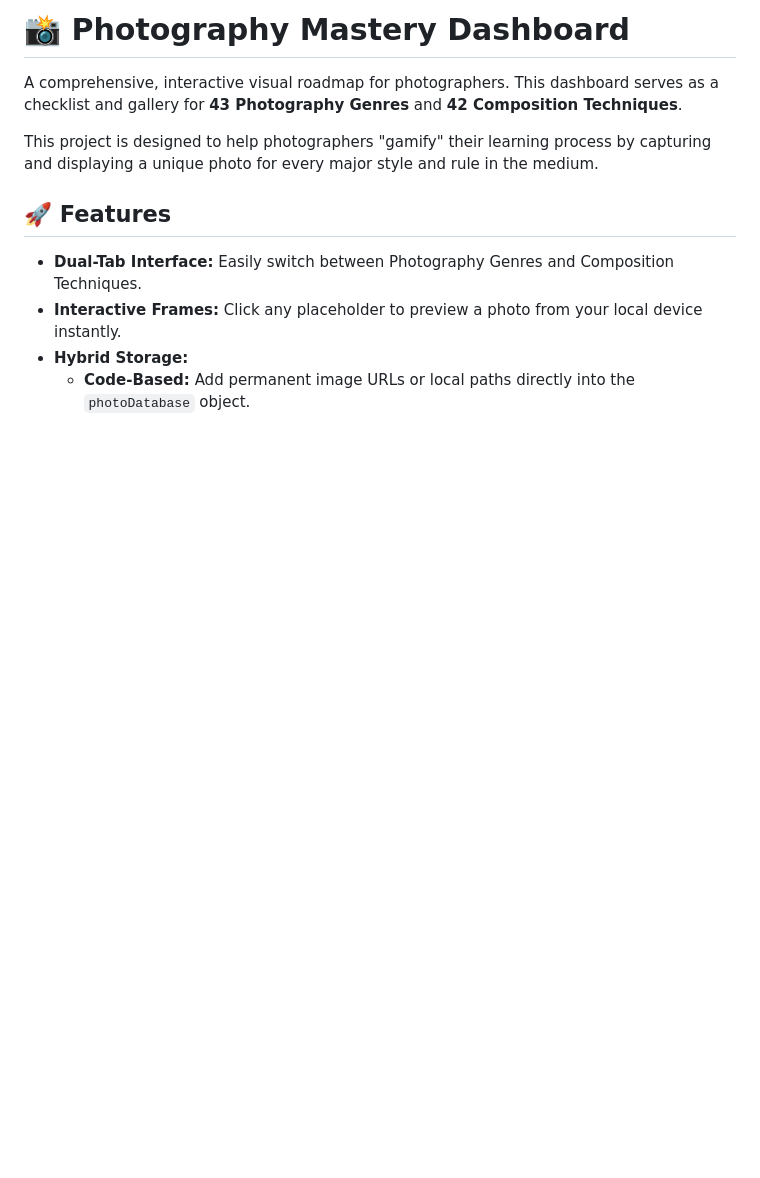
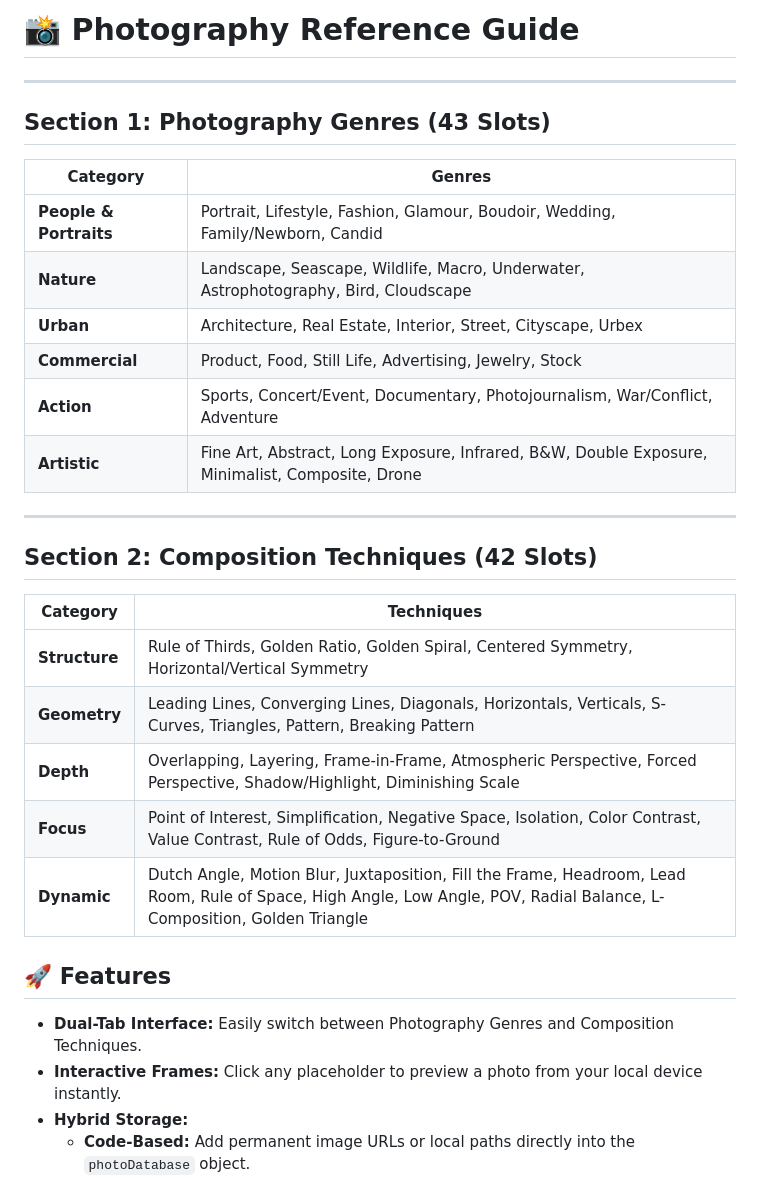
Before and after one commit to RaoAkif/PhotographyMastery, a Markdown page: README.md, the part around the change. Rendered like a GitHub page; blank space fills up the shorter version.

Commit message:
Revise README for Photography Reference Guide
Updated the README to reflect the new project title and expanded sections for photography genres and composition techniques.

```diff
--- a/README.md
+++ b/README.md
@@ -1,8 +1,31 @@
-# 📸 Photography Mastery Dashboard
+# 📸 Photography Reference Guide
 
-A comprehensive, interactive visual roadmap for photographers. This dashboard serves as a checklist and gallery for **43 Photography Genres** and **42 Composition Techniques**.
+---
 
-This project is designed to help photographers "gamify" their learning process by capturing and displaying a unique photo for every major style and rule in the medium.
+## **Section 1: Photography Genres (43 Slots)**
+
+| Category | Genres |
+|----------|--------|
+| **People & Portraits** | Portrait, Lifestyle, Fashion, Glamour, Boudoir, Wedding, Family/Newborn, Candid |
+| **Nature** | Landscape, Seascape, Wildlife, Macro, Underwater, Astrophotography, Bird, Cloudscape |
+| **Urban** | Architecture, Real Estate, Interior, Street, Cityscape, Urbex |
+| **Commercial** | Product, Food, Still Life, Advertising, Jewelry, Stock |
+| **Action** | Sports, Concert/Event, Documentary, Photojournalism, War/Conflict, Adventure |
+| **Artistic** | Fine Art, Abstract, Long Exposure, Infrared, B&W, Double Exposure, Minimalist, Composite, Drone |
+
+---
+
+## **Section 2: Composition Techniques (42 Slots)**
+
+| Category | Techniques |
+|----------|-----------|
+| **Structure** | Rule of Thirds, Golden Ratio, Golden Spiral, Centered Symmetry, Horizontal/Vertical Symmetry |
+| **Geometry** | Leading Lines, Converging Lines, Diagonals, Horizontals, Verticals, S-Curves, Triangles, Pattern, Breaking Pattern |
+| **Depth** | Overlapping, Layering, Frame-in-Frame, Atmospheric Perspective, Forced Perspective, Shadow/Highlight, Diminishing Scale |
+| **Focus** | Point of Interest, Simplification, Negative Space, Isolation, Color Contrast, Value Contrast, Rule of Odds, Figure-to-Ground |
+| **Dynamic** | Dutch Angle, Motion Blur, Juxtaposition, Fill the Frame, Headroom, Lead Room, Rule of Space, High Angle, Low Angle, POV, Radial Balance, L-Composition, Golden Triangle |
+
+
 
 ## 🚀 Features
 
```
